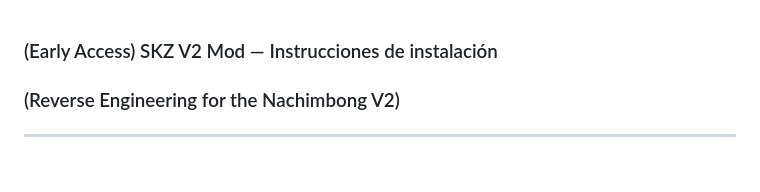
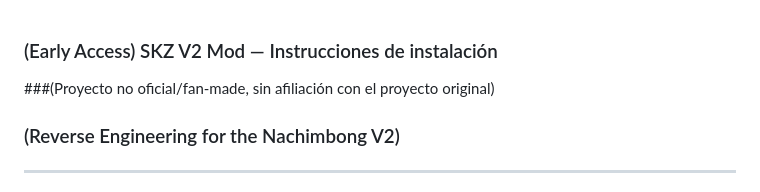
Before and after one commit to kingssoobin/nachimbongv2, a Markdown page: README.md, the part around the change. GitHub-like rendering.

```diff
--- a/README.md
+++ b/README.md
@@ -1,4 +1,5 @@
 ### (Early Access) SKZ V2 Mod — Instrucciones de instalación
+###(Proyecto no oficial/fan-made, sin afiliación con el proyecto original)
 ### (Reverse Engineering for the Nachimbong V2)
 -----
 Cómo descargar e instalar la aplicación `SKZ-V2-Mod.xapk`.
```
